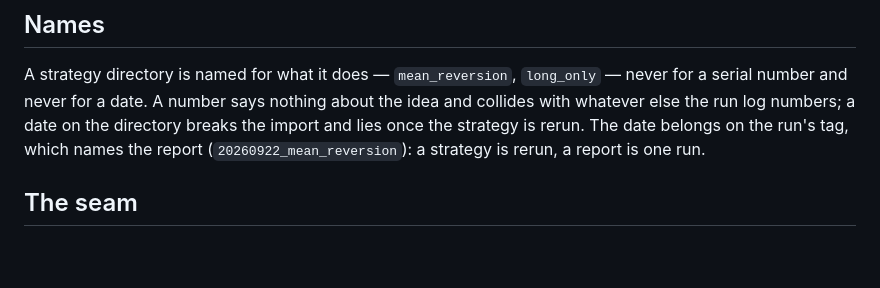
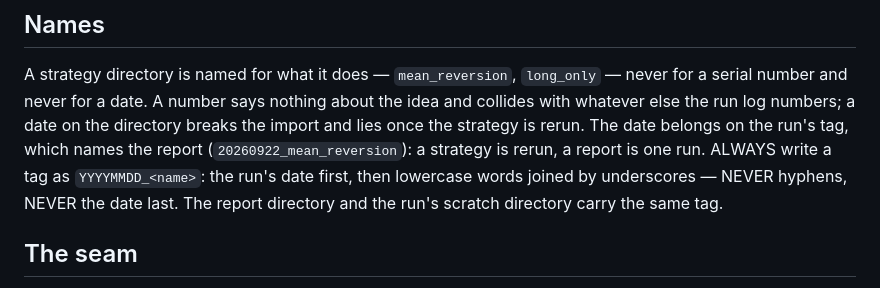
Before and after one commit to kronael/tools, a Markdown page: skills/research/layout.md, the part around the change. Drawn GitHub-style; blank space fills up the shorter version.

Commit message:
docs(research): Fix the run tag format to YYYYMMDD_<name>

```diff
--- a/skills/research/layout.md
+++ b/skills/research/layout.md
@@ -11,6 +11,9 @@ nothing about the idea and collides with whatever else the run log numbers; a
 date on the directory breaks the import and lies once the strategy is rerun.
 The date belongs on the run's tag, which names the report
 (`20260922_mean_reversion`): a strategy is rerun, a report is one run.
+ALWAYS write a tag as `YYYYMMDD_<name>`: the run's date first, then lowercase
+words joined by underscores — NEVER hyphens, NEVER the date last. The report
+directory and the run's scratch directory carry the same tag.
 
 ## The seam
 
```
